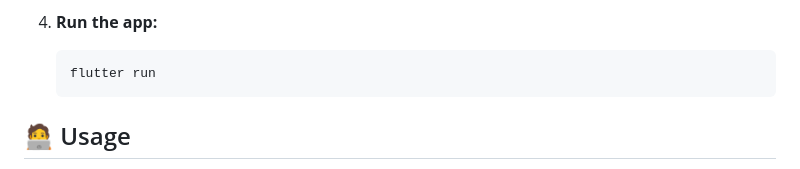
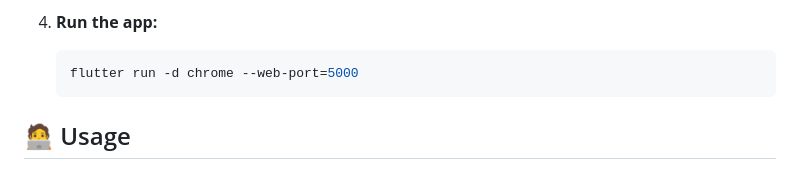
Before and after one commit to MannPatel23/Estatia, a Markdown page: README.md, the part around the change. Drawn GitHub-style.

````diff
--- a/README.md
+++ b/README.md
@@ -86,7 +86,7 @@ flutter_app/
 
 4. **Run the app:**
    ```bash
-   flutter run
+   flutter run -d chrome --web-port=5000
    ```
 
 ## 🧑‍💻 Usage
````
